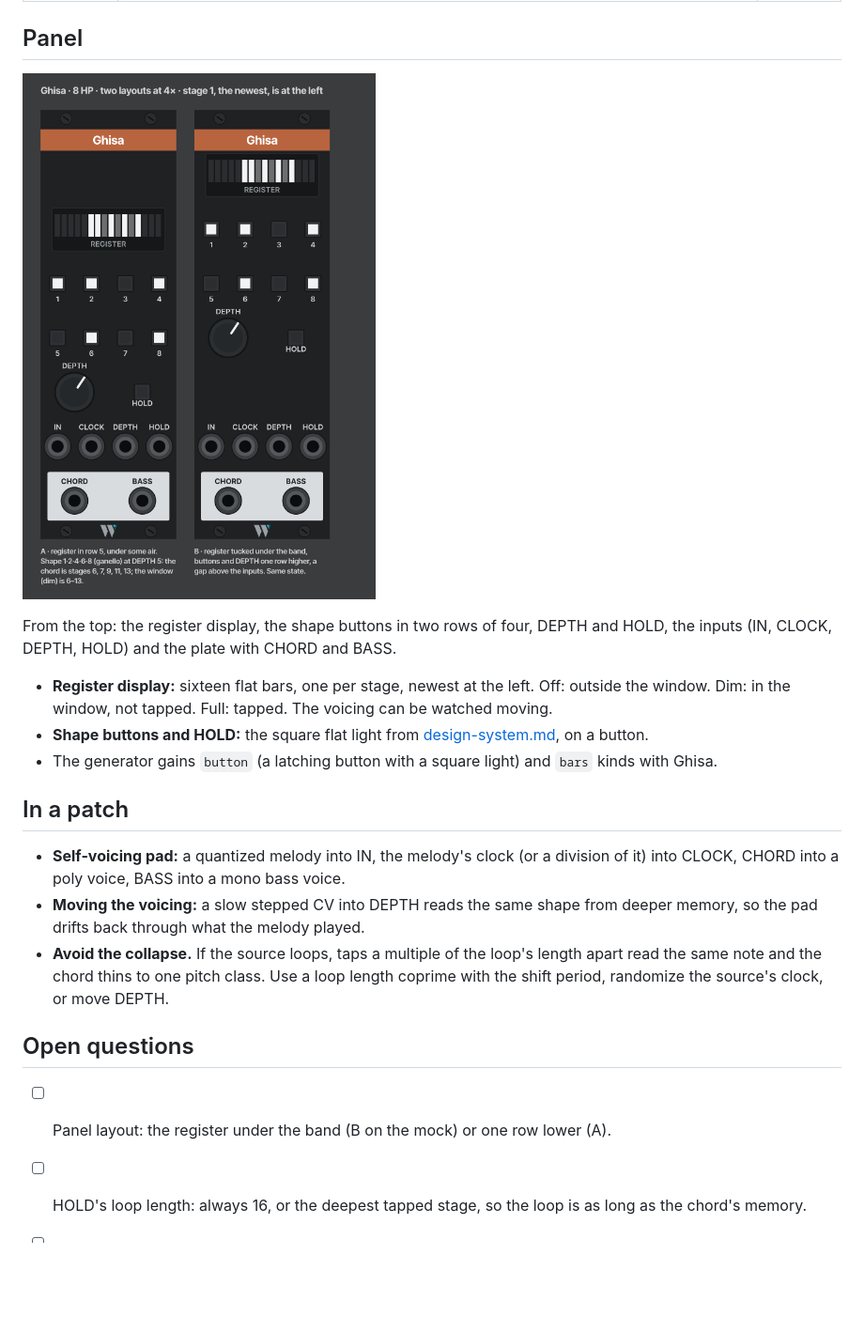
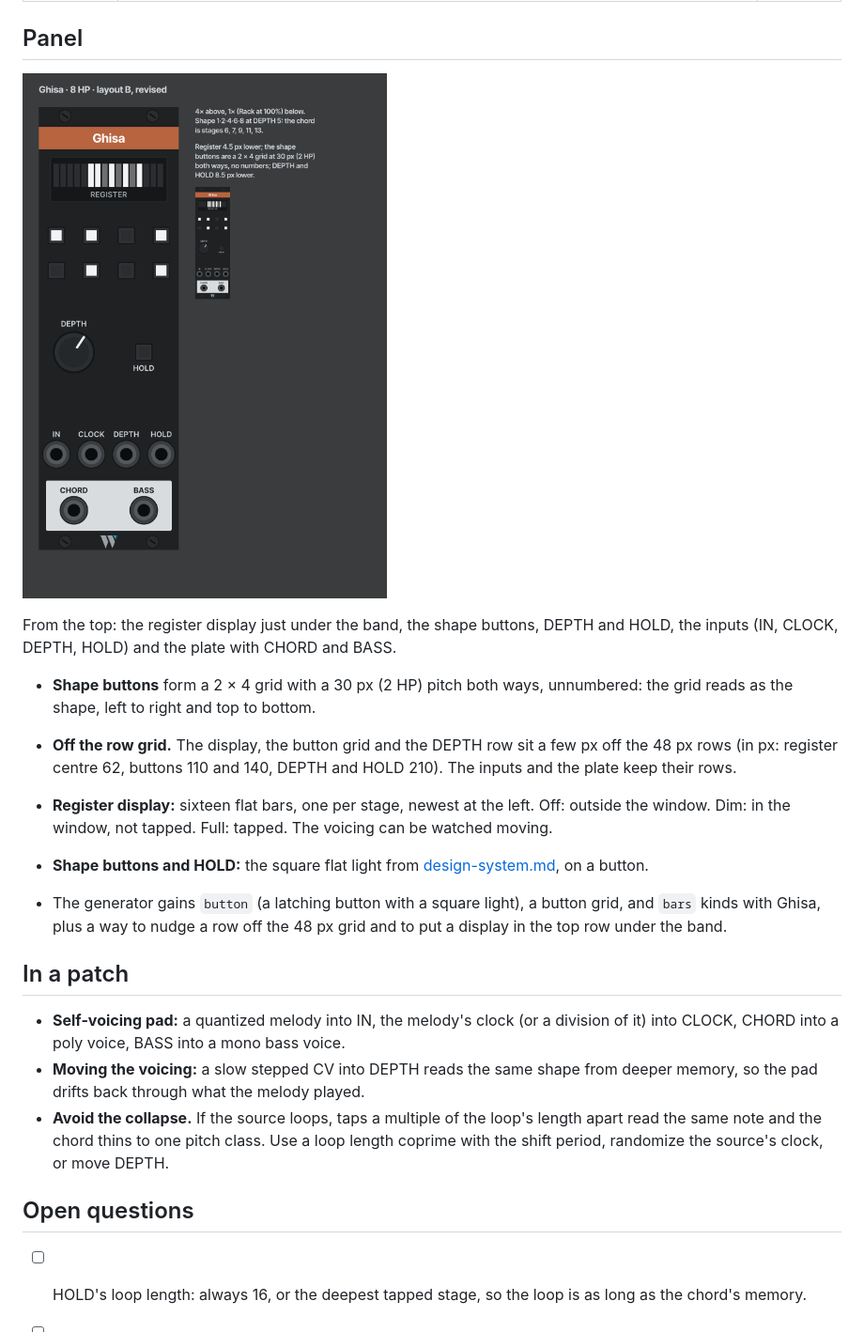
Before and after one commit to sensolab/w72-rack-plugin, a Markdown page: docs/modules/ghisa.md, the part around the change. Shown at 94% size. Drawn GitHub-style; pictures changed too: docs/modules/ghisa-mock.png; blank space fills up the shorter version.

Commit message:
docs(ghisa): settle the panel layout
Register display under the band, shape buttons as an unnumbered
2 x 4 grid at 2 HP pitch, DEPTH and HOLD lowered; the mock now
shows this layout at 4x and 1x.

Co-Authored-By: Claude Opus 5.5 <noreply@anthropic.com>
Claude-Session: https://claude.ai/code/session_0116HnEf1fb9SQHaLSwfx3Xm

```diff
--- a/docs/modules/ghisa.md
+++ b/docs/modules/ghisa.md
@@ -57,11 +57,14 @@ The working modes live in the menu, not on the panel.
 
 ![Ghisa panel mock](ghisa-mock.png)
 
-From the top: the register display, the shape buttons in two rows of four, DEPTH and HOLD, the inputs (IN, CLOCK, DEPTH, HOLD) and the plate with CHORD and BASS.
+From the top: the register display just under the band, the shape buttons, DEPTH and HOLD, the inputs (IN, CLOCK, DEPTH, HOLD) and the plate with CHORD and BASS.
+
+- **Shape buttons** form a 2 × 4 grid with a 30 px (2 HP) pitch both ways, unnumbered: the grid reads as the shape, left to right and top to bottom.
+- **Off the row grid.** The display, the button grid and the DEPTH row sit a few px off the 48 px rows (in px: register centre 62, buttons 110 and 140, DEPTH and HOLD 210). The inputs and the plate keep their rows.
 
 - **Register display:** sixteen flat bars, one per stage, newest at the left. Off: outside the window. Dim: in the window, not tapped. Full: tapped. The voicing can be watched moving.
 - **Shape buttons and HOLD:** the square flat light from [design-system.md](../design-system.md#displays), on a button.
-- The generator gains `button` (a latching button with a square light) and `bars` kinds with Ghisa.
+- The generator gains `button` (a latching button with a square light), a button grid, and `bars` kinds with Ghisa, plus a way to nudge a row off the 48 px grid and to put a display in the top row under the band.
 
 ## In a patch
 
@@ -71,7 +74,6 @@ From the top: the register display, the shape buttons in two rows of four, DEPTH
 
 ## Open questions
 
-- [ ] Panel layout: the register under the band (B on the mock) or one row lower (A).
 - [ ] HOLD's loop length: always 16, or the deepest tapped stage, so the loop is as long as the chord's memory.
 - [ ] Default shape: 1, 3, 5 is a guess, to be set by ear.
 - [ ] Whether a CHANGE trigger out (high when the chord's notes change) earns its place.
```
Also changed, not shown: docs/architecture.md (+1 -0 lines).
